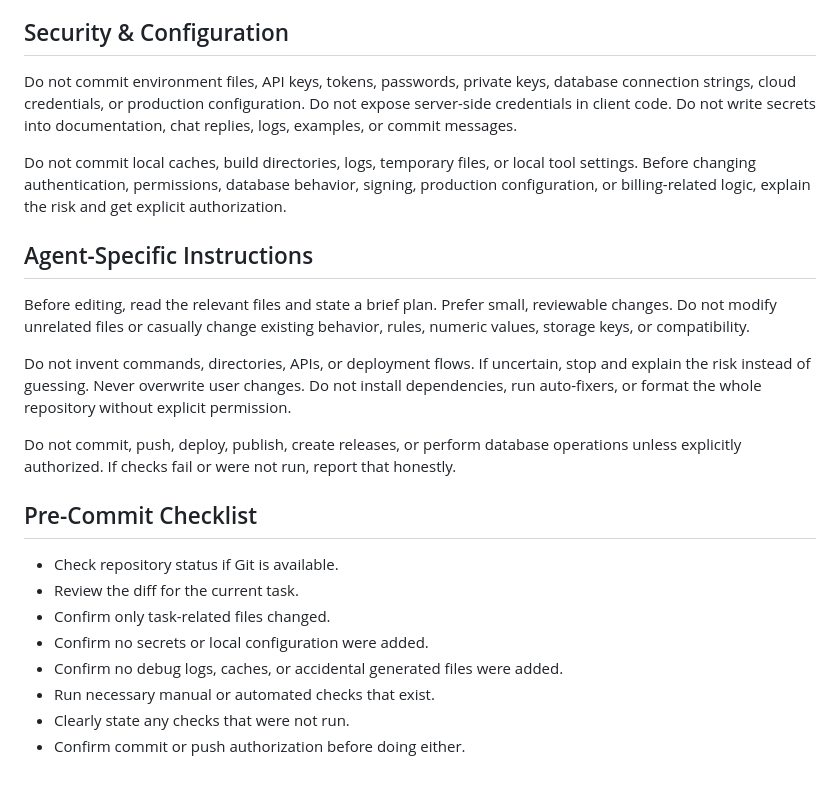
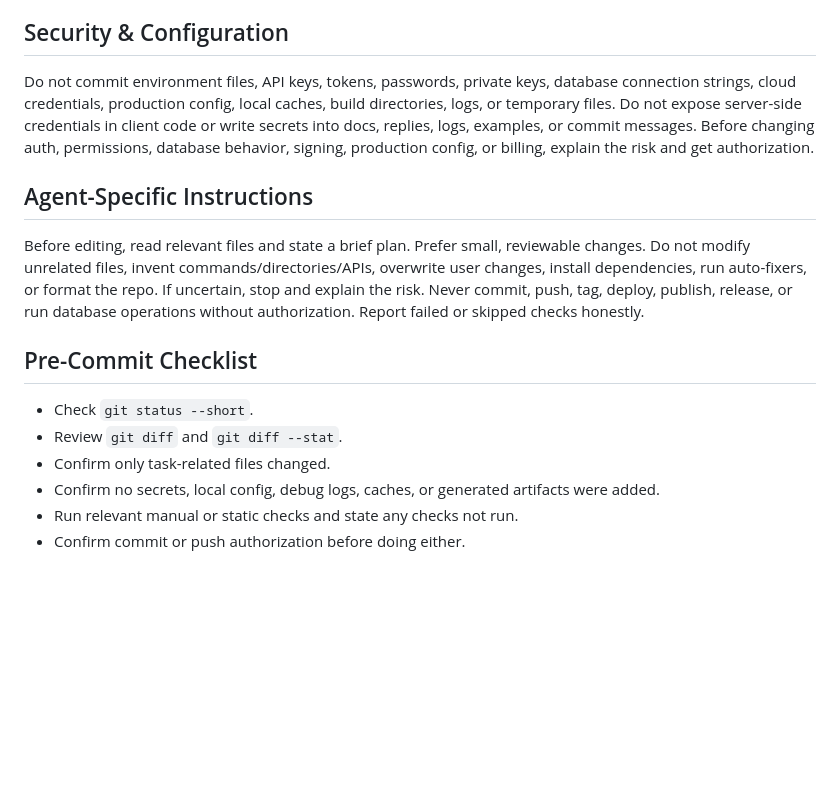
Before and after one commit to seiya058904/star-ring-card-battle, a Markdown page: AGENTS.md, the part around one of its changes. Rendered like a GitHub page; blank space fills up the shorter version.

```diff
--- a/AGENTS.md
+++ b/AGENTS.md
@@ -59,25 +51,17 @@ Do not include build caches, local settings, secrets, unrelated edits, or genera
 
 ## Security & Configuration
 
-Do not commit environment files, API keys, tokens, passwords, private keys, database connection strings, cloud credentials, or production configuration. Do not expose server-side credentials in client code. Do not write secrets into documentation, chat replies, logs, examples, or commit messages.
-
-Do not commit local caches, build directories, logs, temporary files, or local tool settings. Before changing authentication, permissions, database behavior, signing, production configuration, or billing-related logic, explain the risk and get explicit authorization.
+Do not commit environment files, API keys, tokens, passwords, private keys, database connection strings, cloud credentials, production config, local caches, build directories, logs, or temporary files. Do not expose server-side credentials in client code or write secrets into docs, replies, logs, examples, or commit messages. Before changing auth, permissions, database behavior, signing, production config, or billing, explain the risk and get authorization.
 
 ## Agent-Specific Instructions
 
-Before editing, read the relevant files and state a brief plan. Prefer small, reviewable changes. Do not modify unrelated files or casually change existing behavior, rules, numeric values, storage keys, or compatibility.
-
-Do not invent commands, directories, APIs, or deployment flows. If uncertain, stop and explain the risk instead of guessing. Never overwrite user changes. Do not install dependencies, run auto-fixers, or format the whole repository without explicit permission.
-
-Do not commit, push, deploy, publish, create releases, or perform database operations unless explicitly authorized. If checks fail or were not run, report that honestly.
+Before editing, read relevant files and state a brief plan. Prefer small, reviewable changes. Do not modify unrelated files, invent commands/directories/APIs, overwrite user changes, install dependencies, run auto-fixers, or format the repo. If uncertain, stop and explain the risk. Never commit, push, tag, deploy, publish, release, or run database operations without authorization. Report failed or skipped checks honestly.
 
 ## Pre-Commit Checklist
 
-- Check repository status if Git is available.
-- Review the diff for the current task.
+- Check `git status --short`.
+- Review `git diff` and `git diff --stat`.
 - Confirm only task-related files changed.
-- Confirm no secrets or local configuration were added.
-- Confirm no debug logs, caches, or accidental generated files were added.
-- Run necessary manual or automated checks that exist.
-- Clearly state any checks that were not run.
+- Confirm no secrets, local config, debug logs, caches, or generated artifacts were added.
+- Run relevant manual or static checks and state any checks not run.
 - Confirm commit or push authorization before doing either.
```
Also changed, not shown: other parts of AGENTS.md (+19 -27 lines).
